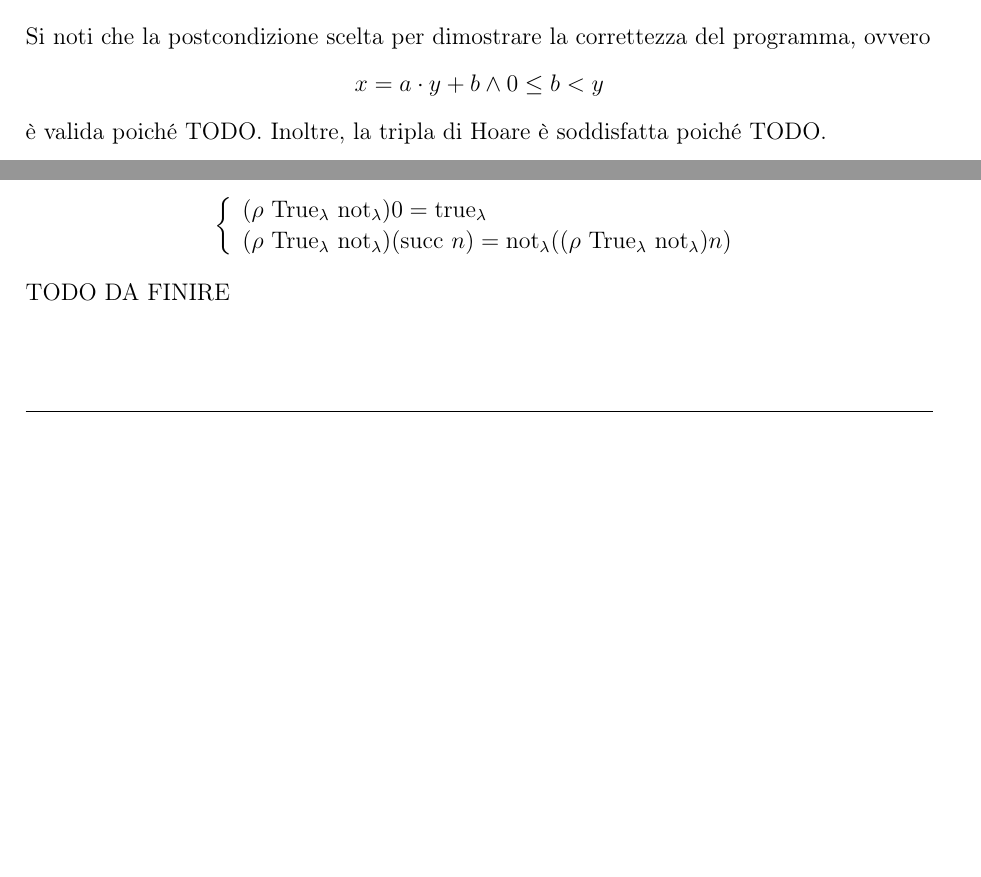
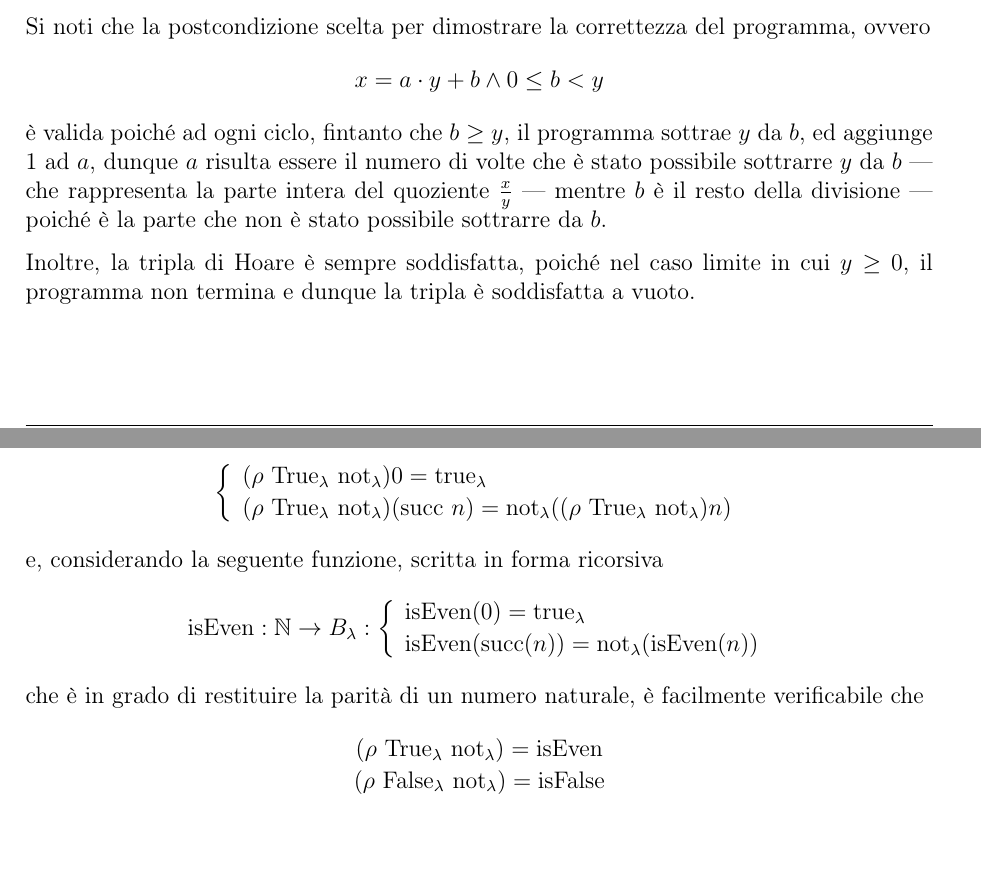
Before and after one commit to aflaag-notes/languages, a LaTeX document (src/Linguaggi di Programmazione.tex): two parts of pages 53 and 55 of 55 before the commit and two parts of pages 53 and 56 of 56 after it, joined at a grey line, cut so that both start at the same text, the shorter picture padded with empty space. The pictures show the PDF file src/Linguaggi di Programmazione.pdf that the author committed with the source.

Commit message:
ho fatto delle cose bohb

```diff
--- a/src/Linguaggi di Programmazione.tex
+++ b/src/Linguaggi di Programmazione.tex
@@ -1173,8 +1173,8 @@
             \item \tbf{skip}: $$\hoare{A}{skip}{A}$$ poichè la clausola $skip$ non effettua nulla;
             \item \tbf{composizioni sequenziali}: $$\dfrac{\hoare{A}{p}{B} \quad \hoare{B}{q}{C}}{\hoare{A}{p;q}{C}}$$ poiché al fine di effettuare $p$ e $q$ in sequenza è necessaria una condizione intermedia (nell'esempio $B$);
             \item \tbf{if-then-else}: $$\dfrac{\hoare{A \land C}{p}{B} \quad \hoare{A \land \lnot C}{q}{B}}{\hoare{A}{\ite{C}{p}{q}}{B}}$$ poiché entrambe le triple di Hoare devono avere $B$ come postcondizione, ma deve essere eseguito $p$ se si verifica $C$, altrimenti $q$, e dunque seguono le precondizioni descritte; si noti che anche la seguente regola di inferenza è una valida alternativa $$\dfrac{\hoare{A}{p}{B} \quad \hoare{A}{q}{B}}{\hoare{A}{\ite{C}{p}{q}}{B}}$$ ma questa risulta essere una regola \tit{più debole} della precedente, poiché le triple $\hoare{A}{p}{B}$ e $\hoare{A}{q}{B}$ sono \tit{più forti}, in quanto hanno meno precondizioni da verificare, ma questo le rende anche più difficili da dimostrare;
-            \item \tbf{while}: TODO
-            \item \tbf{assegnazioni}: TOD
+            \item \tbf{while}: $$\dfrac{\hoare{A \land C}{p}{A}}{\hoare{A}{\while{C}{p}}{A \land \lnot C}}$$ TODO
+            \item \tbf{assegnazioni}: $$\hoare{B[M/x]}{x := M}{B}$$ TODO
         \end{itemize}
     \end{framedprop}
 
@@ -1190,7 +1190,9 @@
 
         dove $$\centeredsoe{A := x = a \cdot y + b \land b \ge 0 \\ A_1 := A[0/a] \longrightarrow x = 0 \cdot y + b \land b \ge 0 \\ A_2 := A[(a + 1)/a] \longrightarrow x = (a + 1) \cdot y + b \land b \ge 0}$$
 
-        Si noti che la postcondizione scelta per dimostrare la correttezza del programma, ovvero $$x = a \cdot y + b \land 0 \le b < y$$ è valida poiché TODO. Inoltre, la tripla di Hoare è soddisfatta poiché TODO.
+        Si noti che la postcondizione scelta per dimostrare la correttezza del programma, ovvero $$x = a \cdot y + b \land 0 \le b < y$$ è valida poiché ad ogni ciclo, fintanto che $b \ge y$, il programma sottrae $y$ da $b$, ed aggiunge 1 ad $a$, dunque $a$ risulta essere il numero di volte che è stato possibile sottrarre $y$ da $b$ --- che rappresenta la parte intera del quoziente $\frac{x}{y}$ --- mentre $b$ è il resto della divisione --- poiché è la parte che non è stato possibile sottrarre da $b$.
+
+        Inoltre, la tripla di Hoare è sempre soddisfatta, poiché nel caso limite in cui $y \ge 0$, il programma non termina e dunque la tripla è soddisfatta a vuoto.
     \end{example}
 
     \section{Correttezza nel paradigma funzionale}
@@ -1244,7 +1246,7 @@
     \end{frameddefn}
 
     \begin{example}[Operatore $\rho$]
-        Si considerino le algebre dei numeri naturali $(\N, \mathrm{succ}, \mathrm{zero})$, e dei booleani di Church $(B_\lambda, \mathrm{not}_\lambda, \mathrm{True}_\lambda)$, dove $$\funcmap{\mathrm{True}_\lambda}{\1}{B_\lambda}{x}{\mathrm{true}_\lambda}$$ Allora, si ha che $(\rhofun{\mathrm{True}_\lambda}{\mathrm{not}_\lambda})$ è una funzione tale che $$\soe{l}{(\rhofun{\mathrm{True}_\lambda}{\mathrm{not}_\lambda}) 0 = \mathrm{true}_\lambda \\ (\rhofun{\mathrm{True}_\lambda}{\mathrm{not}_\lambda})(\mathrm{succ} \ n) = \mathrm{not}_\lambda((\rhofun{\mathrm{True}_\lambda}{\mathrm{not}_\lambda})n)}$$ TODO DA FINIRE
+        Si considerino le algebre dei numeri naturali $(\N, \mathrm{succ}, \mathrm{zero})$, e dei booleani di Church $(B_\lambda, \mathrm{not}_\lambda, \mathrm{True}_\lambda)$, dove $$\funcmap{\mathrm{True}_\lambda}{\1}{B_\lambda}{x}{\mathrm{true}_\lambda}$$ Allora, si ha che $(\rhofun{\mathrm{True}_\lambda}{\mathrm{not}_\lambda})$ è una funzione tale che $$\soe{l}{(\rhofun{\mathrm{True}_\lambda}{\mathrm{not}_\lambda}) 0 = \mathrm{true}_\lambda \\ (\rhofun{\mathrm{True}_\lambda}{\mathrm{not}_\lambda})(\mathrm{succ} \ n) = \mathrm{not}_\lambda((\rhofun{\mathrm{True}_\lambda}{\mathrm{not}_\lambda})n)}$$ e, considerando la seguente funzione, scritta in forma ricorsiva $$\func{\mathrm{isEven}}{\N}{B_\lambda}: \soe{l}{\mathrm{isEven}(0) = \mathrm{true}_\lambda \\ \mathrm{isEven}(\mathrm{succ}(n)) = \mathrm{not}_\lambda(\mathrm{isEven}(n))}$$ che è in grado di restituire la parità di un numero naturale, è facilmente verificabile che $$\centeredsoe{(\rhofun{\mathrm{True}_\lambda}{\mathrm{not}_\lambda}) = \mathrm{isEven} \\ (\rhofun{\mathrm{False}_\lambda}{\mathrm{not}_\lambda}) = \mathrm{isFalse}}$$
     \end{example}
 
 \end{document}
```
Also changed, not shown: src/Linguaggi di Programmazione.pdf, 6 other files.
